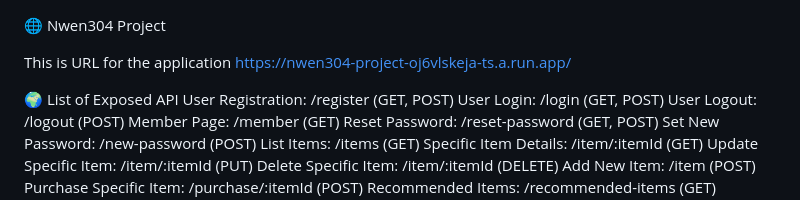
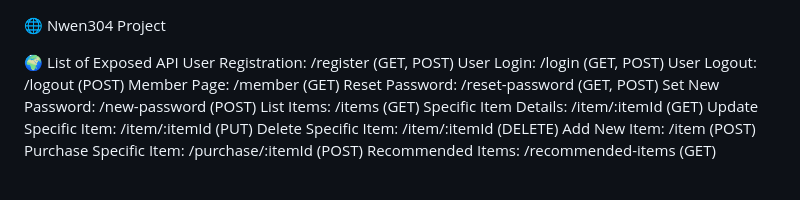
Before and after one commit to localbusdriver/nwen304-project, a Markdown page: README.md, the part around the change. Drawn GitHub-style; blank space fills up the shorter version.

```diff
--- a/README.md
+++ b/README.md
@@ -1,7 +1,4 @@
 🌐 Nwen304 Project
-
-This is URL for the application
-https://nwen304-project-oj6vlskeja-ts.a.run.app/
 
 🌍 List of Exposed API
 User Registration: /register (GET, POST)
```
